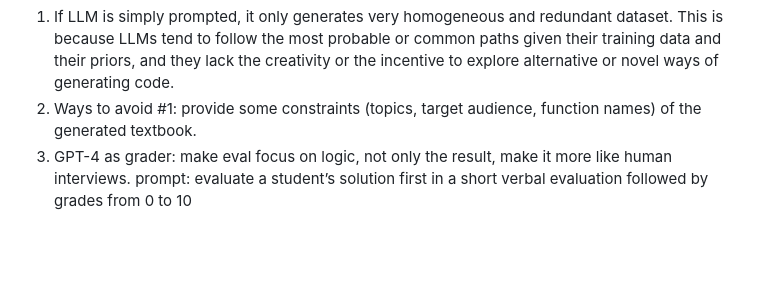
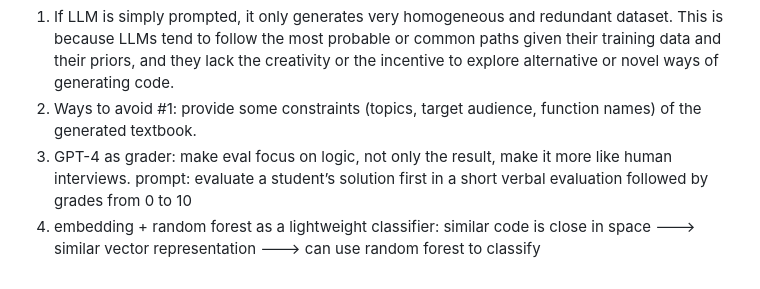
Before and after one commit to gongyisheng/playground, a Markdown page: llm/paper_read/phi-1.md, the part around the change. Drawn GitHub-style; blank space fills up the shorter version.

Commit message:
add embedding + random forest as classifier

```diff
--- a/llm/paper_read/phi-1.md
+++ b/llm/paper_read/phi-1.md
@@ -57,3 +57,4 @@ url: https://arxiv.org/abs/2306.11644
 1. If LLM is simply prompted, it only generates very homogeneous and redundant dataset. This is because LLMs tend to follow the most probable or common paths given their training data and their priors, and they lack the creativity or the incentive to explore alternative or novel ways of generating code.
 2. Ways to avoid #1: provide some constraints (topics, target audience, function names) of the generated textbook.
 3. GPT-4 as grader: make eval focus on logic, not only the result, make it more like human interviews. prompt: evaluate a student’s solution first in a short verbal evaluation followed by grades from 0 to 10
+4. embedding + random forest as a lightweight classifier: similar code is close in space ---> similar vector representation ---> can use random forest to classify
```
